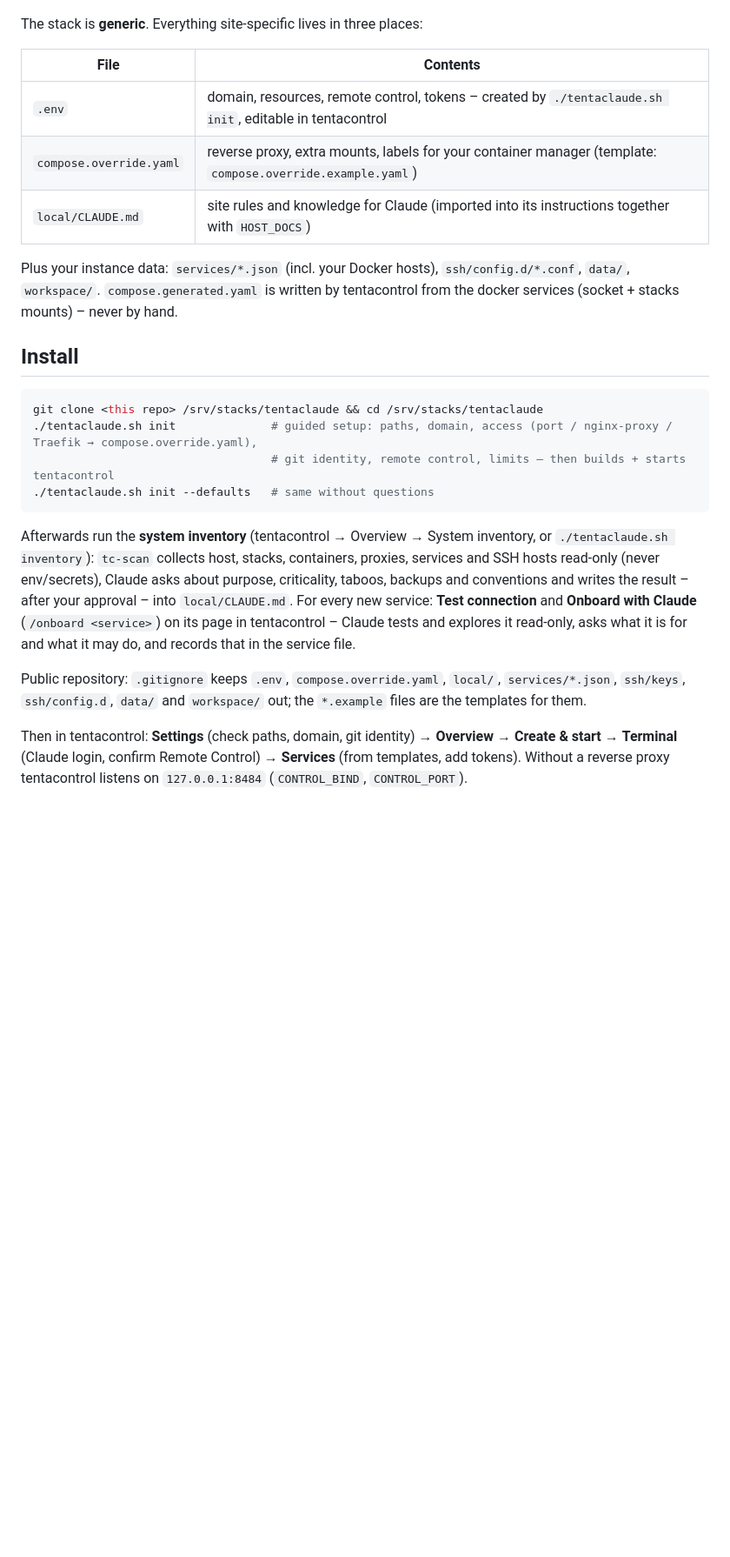
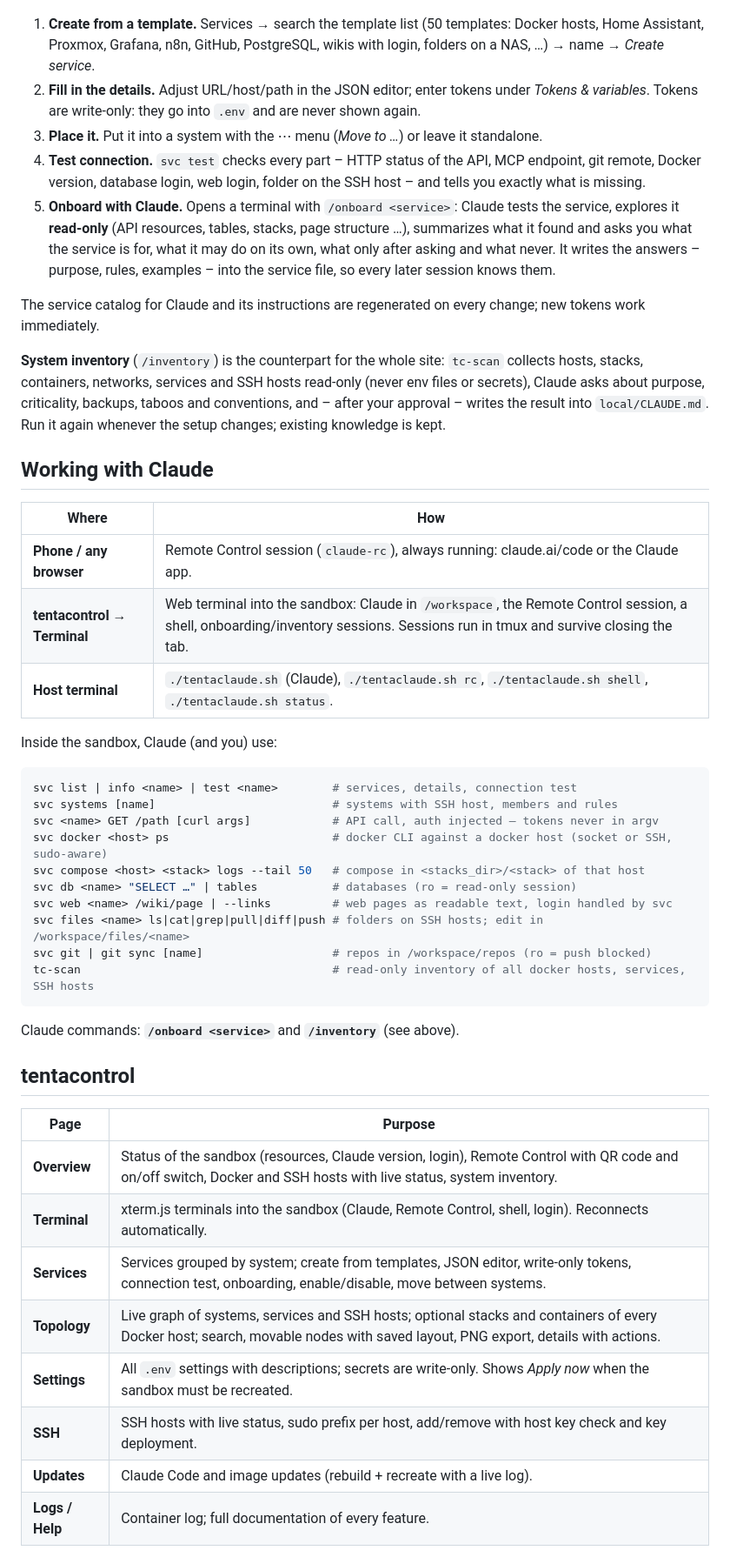
Before and after one commit to bfs2021/tentaclAI, a Markdown page: README.md, the part around one of its changes. Shown at 87% size. Rendered like a GitHub page; blank space fills up the shorter version.

````diff
--- a/README.md
+++ b/README.md
@@ -33,36 +118,60 @@ git repositories, databases, web sources and files on SSH hosts – each with it
   <img src="docs/screenshots/services.png" alt="Services grouped by system" width="900">
 </p>
 
-The stack is **generic**. Everything site-specific lives in three places:
+1. **Create from a template.** Services → search the template list (50 templates: Docker hosts, Home Assistant, Proxmox,
+   Grafana, n8n, GitHub, PostgreSQL, wikis with login, folders on a NAS, …) → name → *Create service*.
+2. **Fill in the details.** Adjust URL/host/path in the JSON editor; enter tokens under *Tokens & variables*. Tokens are
+   write-only: they go into `.env` and are never shown again.
+3. **Place it.** Put it into a system with the ⋯ menu (*Move to …*) or leave it standalone.
+4. **Test connection.** `svc test` checks every part – HTTP status of the API, MCP endpoint, git remote, Docker version,
+   database login, web login, folder on the SSH host – and tells you exactly what is missing.
+5. **Onboard with Claude.** Opens a terminal with `/onboard <service>`: Claude tests the service, explores it **read-only**
+   (API resources, tables, stacks, page structure …), summarizes what it found and asks you what the service is for, what it
+   may do on its own, what only after asking and what never. It writes the answers – purpose, rules, examples – into the
+   service file, so every later session knows them.
 
-| File | Contents |
+The service catalog for Claude and its instructions are regenerated on every change; new tokens work immediately.
+
+**System inventory** (`/inventory`) is the counterpart for the whole site: `tc-scan` collects hosts, stacks, containers,
+networks, services and SSH hosts read-only (never env files or secrets), Claude asks about purpose, criticality, backups,
+taboos and conventions, and – after your approval – writes the result into `local/CLAUDE.md`. Run it again whenever the
+setup changes; existing knowledge is kept.
+
+## Working with Claude
+
+| Where | How |
 |---|---|
-| `.env` | domain, resources, remote control, tokens – created by `./tentaclaude.sh init`, editable in tentacontrol |
-| `compose.override.yaml` | reverse proxy, extra mounts, labels for your container manager (template: `compose.override.example.yaml`) |
-| `local/CLAUDE.md` | site rules and knowledge for Claude (imported into its instructions together with `HOST_DOCS`) |
+| **Phone / any browser** | Remote Control session (`claude-rc`), always running: claude.ai/code or the Claude app. |
+| **tentacontrol → Terminal** | Web terminal into the sandbox: Claude in `/workspace`, the Remote Control session, a shell, onboarding/inventory sessions. Sessions run in tmux and survive closing the tab. |
+| **Host terminal** | `./tentaclaude.sh` (Claude), `./tentaclaude.sh rc`, `./tentaclaude.sh shell`, `./tentaclaude.sh status`. |
 
-Plus your instance data: `services/*.json` (incl. your Docker hosts), `ssh/config.d/*.conf`, `data/`, `workspace/`.
-`compose.generated.yaml` is written by tentacontrol from the docker services (socket + stacks mounts) – never by hand.
-
-## Install
+Inside the sandbox, Claude (and you) use:
 
 ```bash
-git clone <this repo> /srv/stacks/tentaclaude && cd /srv/stacks/tentaclaude
-./tentaclaude.sh init              # guided setup: paths, domain, access (port / nginx-proxy / Traefik → compose.override.yaml),
-                                   # git identity, remote control, limits – then builds + starts tentacontrol
-./tentaclaude.sh init --defaults   # same without questions
+svc list | info <name> | test <name>        # services, details, connection test
+svc systems [name]                          # systems with SSH host, members and rules
+svc <name> GET /path [curl args]            # API call, auth injected – tokens never in argv
+svc docker <host> ps                        # docker CLI against a docker host (socket or SSH, sudo-aware)
+svc compose <host> <stack> logs --tail 50   # compose in <stacks_dir>/<stack> of that host
+svc db <name> "SELECT …" | tables           # databases (ro = read-only session)
+svc web <name> /wiki/page | --links         # web pages as readable text, login handled by svc
+svc files <name> ls|cat|grep|pull|diff|push # folders on SSH hosts; edit in /workspace/files/<name>
+svc git | git sync [name]                   # repos in /workspace/repos (ro = push blocked)
+tc-scan                                     # read-only inventory of all docker hosts, services, SSH hosts
 ```
 
-Afterwards run the **system inventory** (tentacontrol → Overview → System inventory, or `./tentaclaude.sh inventory`):
-`tc-scan` collects host, stacks, containers, proxies, services and SSH hosts read-only (never env/secrets), Claude asks
-about purpose, criticality, taboos, backups and conventions and writes the result – after your approval – into `local/CLAUDE.md`.
-For every new service: **Test connection** and **Onboard with Claude** (`/onboard <service>`) on its page in tentacontrol –
-Claude tests and explores it read-only, asks what it is for and what it may do, and records that in the service file.
+Claude commands: **`/onboard <service>`** and **`/inventory`** (see above).
 
-Public repository: `.gitignore` keeps `.env`, `compose.override.yaml`, `local/`, `services/*.json`, `ssh/keys`, `ssh/config.d`,
-`data/` and `workspace/` out; the `*.example` files are the templates for them.
+## tentacontrol
 
-Then in tentacontrol: **Settings** (check paths, domain, git identity) → **Overview → Create & start** →
-**Terminal** (Claude login, confirm Remote Control) → **Services** (from templates, add tokens).
-Without a reverse proxy tentacontrol listens on `127.0.0.1:8484` (`CONTROL_BIND`, `CONTROL_PORT`).
+| Page | Purpose |
+|---|---|
+| **Overview** | Status of the sandbox (resources, Claude version, login), Remote Control with QR code and on/off switch, Docker and SSH hosts with live status, system inventory. |
+| **Terminal** | xterm.js terminals into the sandbox (Claude, Remote Control, shell, login). Reconnects automatically. |
+| **Services** | Services grouped by system; create from templates, JSON editor, write-only tokens, connection test, onboarding, enable/disable, move between systems. |
+| **Topology** | Live graph of systems, services and SSH hosts; optional stacks and containers of every Docker host; search, movable nodes with saved layout, PNG export, details with actions. |
+| **Settings** | All `.env` settings with descriptions; secrets are write-only. Shows *Apply now* when the sandbox must be recreated. |
+| **SSH** | SSH hosts with live status, sudo prefix per host, add/remove with host key check and key deployment. |
+| **Updates** | Claude Code and image updates (rebuild + recreate with a live log). |
+| **Logs / Help** | Container log; full documentation of every feature. |
 
````
Also changed, not shown: other parts of README.md (+189 -146 lines).
